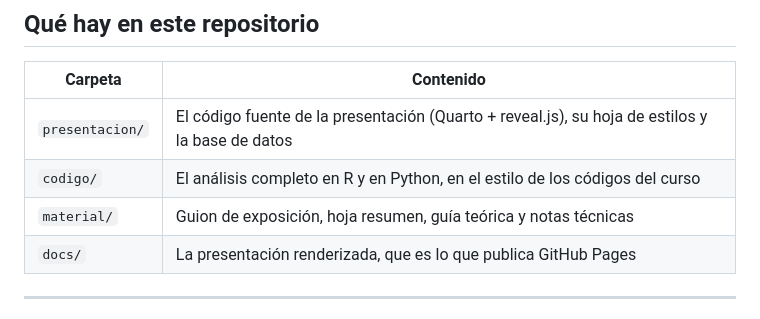
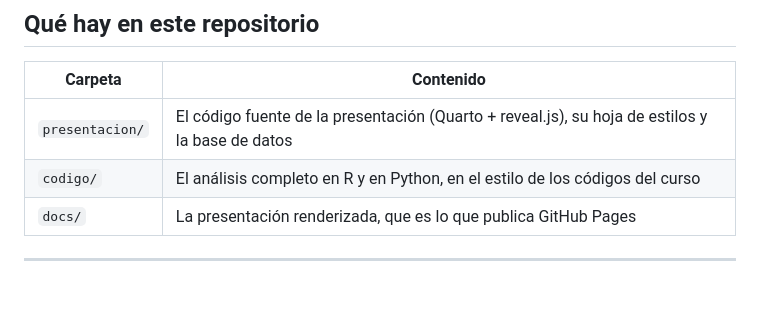
Before and after one commit to cpizarrof/deprivacion-multivariante, a Markdown page: README.md, the part around the change. GitHub-like rendering; blank space fills up the shorter version.

```diff
--- a/README.md
+++ b/README.md
@@ -37,7 +37,6 @@ no se sostiene:
 |---|---|
 | `presentacion/` | El código fuente de la presentación (Quarto + reveal.js), su hoja de estilos y la base de datos |
 | `codigo/` | El análisis completo en R y en Python, en el estilo de los códigos del curso |
-| `material/` | Guion de exposición, hoja resumen, guía teórica y notas técnicas |
 | `docs/` | La presentación renderizada, que es lo que publica GitHub Pages |
 
 ---
```
